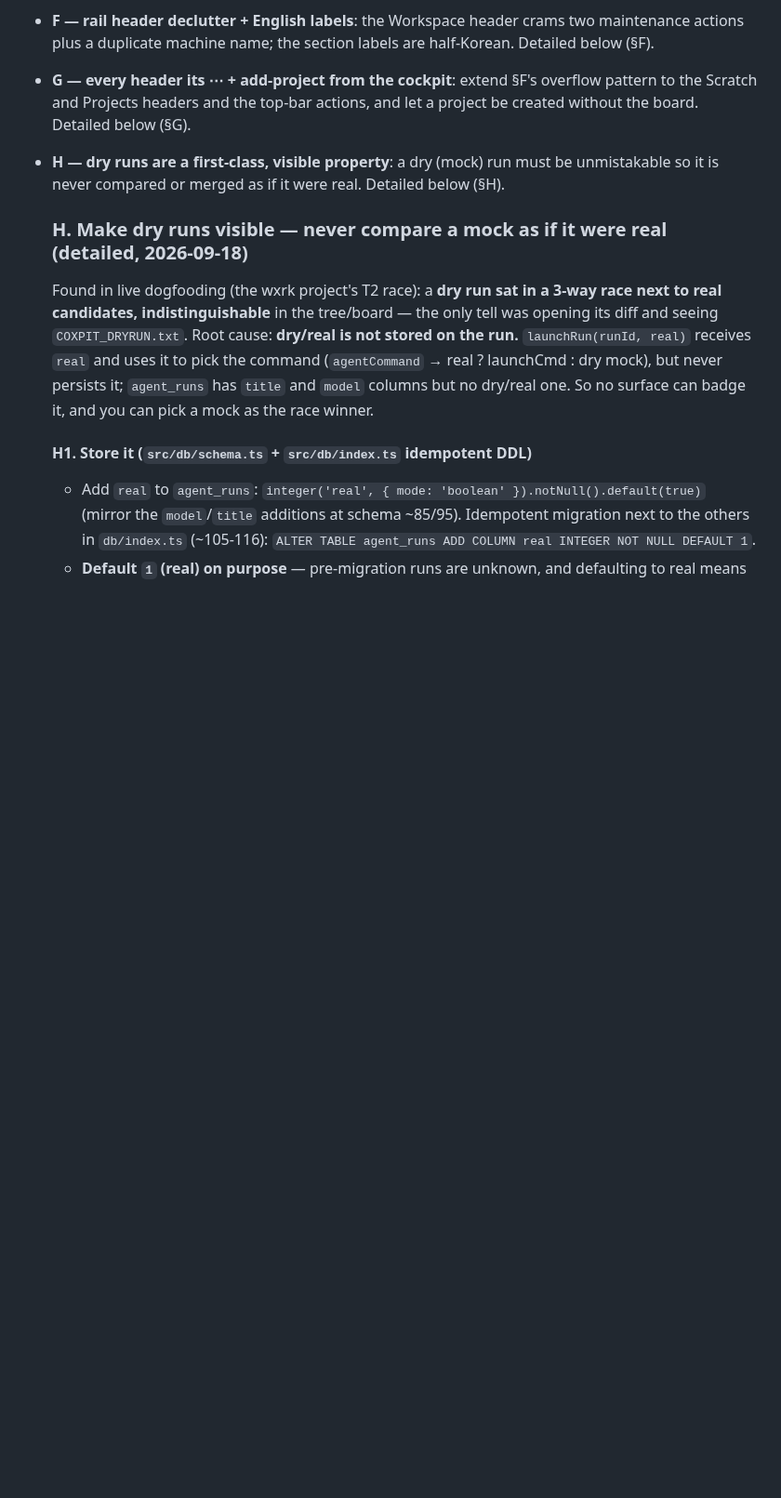
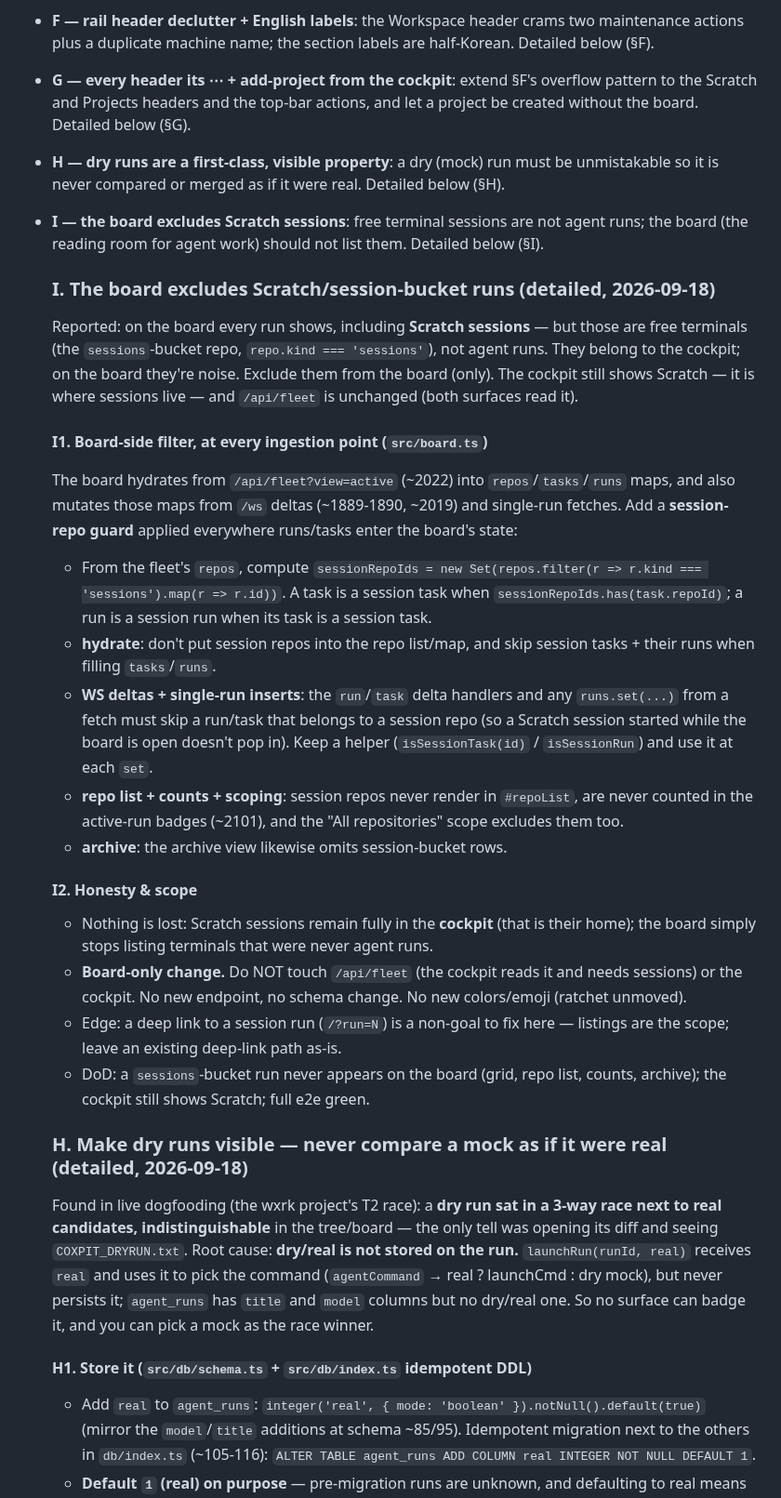
Before and after one commit to hanmariyang/coxpit-oss, a Markdown page: design/v5.28-agent-terminal-flow.md, the part around the change. Shown at 93% size. GitHub-like rendering; blank space fills up the shorter version.

Commit message:
design: v5.28 Part I — the board excludes Scratch/session-bucket runs
Free terminal sessions (repo.kind==='sessions') are not agent runs; the board
(the reading room for agent work) shouldn't list them. Board-side filter at
every ingestion point (hydrate + WS deltas + repo list/counts/archive);
cockpit and /api/fleet unchanged — sessions still live in the cockpit.

Co-Authored-By: Claude Fable 5 <noreply@anthropic.com>

```diff
--- a/design/v5.28-agent-terminal-flow.md
+++ b/design/v5.28-agent-terminal-flow.md
@@ -234,6 +234,42 @@ the permission prompt), and which transitions ping (waiting / done / both).
   board. Detailed below (§G).
 - **H — dry runs are a first-class, visible property**: a dry (mock) run must be unmistakable so it
   is never compared or merged as if it were real. Detailed below (§H).
+- **I — the board excludes Scratch sessions**: free terminal sessions are not agent runs; the board
+  (the reading room for agent work) should not list them. Detailed below (§I).
+
+  ### I. The board excludes Scratch/session-bucket runs (detailed, 2026-09-18)
+
+  Reported: on the board every run shows, including **Scratch sessions** — but those are free
+  terminals (the `sessions`-bucket repo, `repo.kind === 'sessions'`), not agent runs. They belong
+  to the cockpit; on the board they're noise. Exclude them from the board (only). The cockpit still
+  shows Scratch — it is where sessions live — and `/api/fleet` is unchanged (both surfaces read it).
+
+  #### I1. Board-side filter, at every ingestion point (`src/board.ts`)
+  The board hydrates from `/api/fleet?view=active` (~2022) into `repos`/`tasks`/`runs` maps, and
+  also mutates those maps from `/ws` deltas (~1889-1890, ~2019) and single-run fetches. Add a
+  **session-repo guard** applied everywhere runs/tasks enter the board's state:
+  - From the fleet's `repos`, compute `sessionRepoIds = new Set(repos.filter(r => r.kind ===
+    'sessions').map(r => r.id))`. A task is a session task when `sessionRepoIds.has(task.repoId)`;
+    a run is a session run when its task is a session task.
+  - **hydrate**: don't put session repos into the repo list/map, and skip session tasks + their
+    runs when filling `tasks`/`runs`.
+  - **WS deltas + single-run inserts**: the `run`/`task` delta handlers and any `runs.set(...)`
+    from a fetch must skip a run/task that belongs to a session repo (so a Scratch session started
+    while the board is open doesn't pop in). Keep a helper (`isSessionTask(id)` / `isSessionRun`)
+    and use it at each `set`.
+  - **repo list + counts + scoping**: session repos never render in `#repoList`, are never counted
+    in the active-run badges (~2101), and the "All repositories" scope excludes them too.
+  - **archive**: the archive view likewise omits session-bucket rows.
+
+  #### I2. Honesty & scope
+  - Nothing is lost: Scratch sessions remain fully in the **cockpit** (that is their home); the
+    board simply stops listing terminals that were never agent runs.
+  - **Board-only change.** Do NOT touch `/api/fleet` (the cockpit reads it and needs sessions) or
+    the cockpit. No new endpoint, no schema change. No new colors/emoji (ratchet unmoved).
+  - Edge: a deep link to a session run (`/?run=N`) is a non-goal to fix here — listings are the
+    scope; leave an existing deep-link path as-is.
+  - DoD: a `sessions`-bucket run never appears on the board (grid, repo list, counts, archive);
+    the cockpit still shows Scratch; full e2e green.
 
   ### H. Make dry runs visible — never compare a mock as if it were real (detailed, 2026-09-18)
 
```
